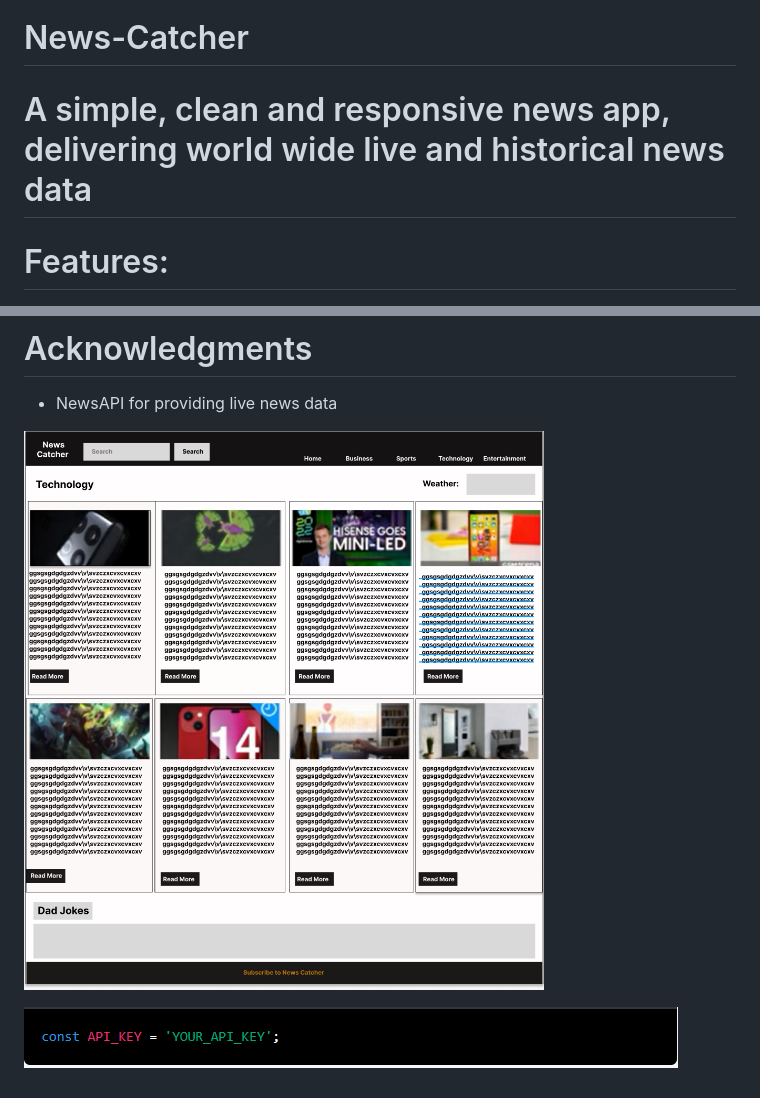
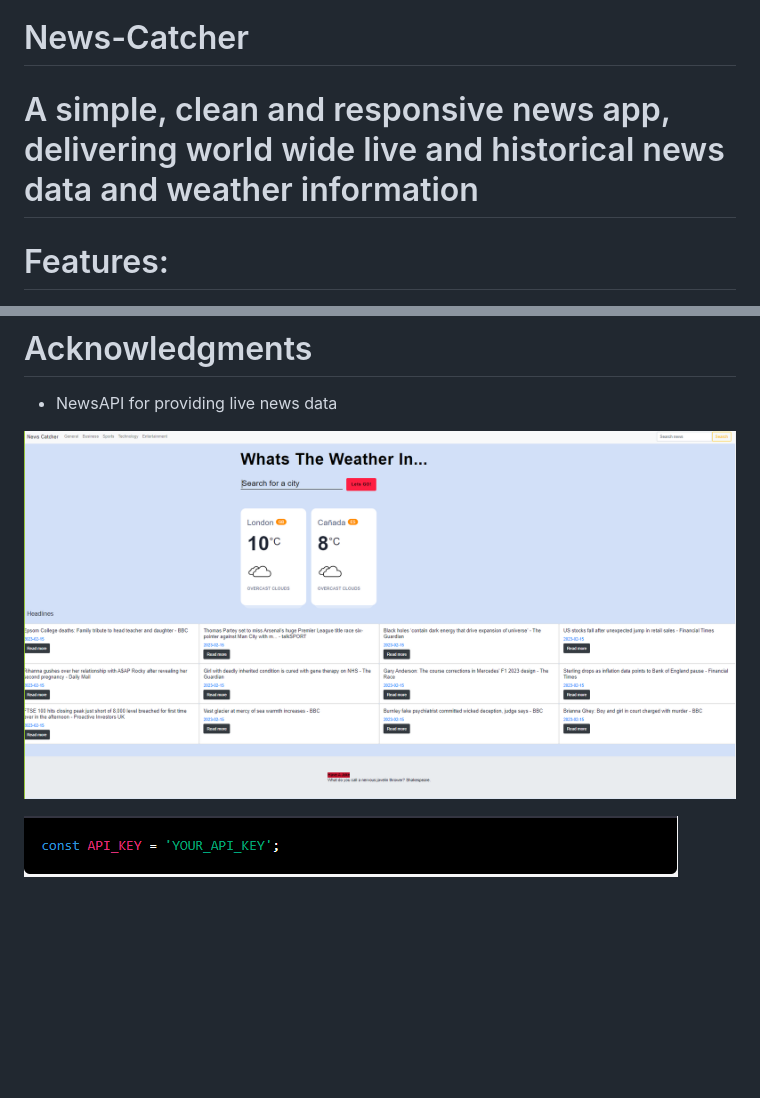
Before and after one commit to likemike12345/News-Catcher, a Markdown page: README.md, 2 parts joined by grey strips. Rendered like a GitHub page; pictures changed too: images/newscatcher.PNG; blank space fills up the shorter version.

```diff
--- a/README.md
+++ b/README.md
@@ -1,6 +1,6 @@
 # News-Catcher
 
-# A simple, clean and responsive news app, delivering world wide live and historical news data
+# A simple, clean and responsive news app, delivering world wide live and historical news data and weather information
 
 # Features:
 
```
